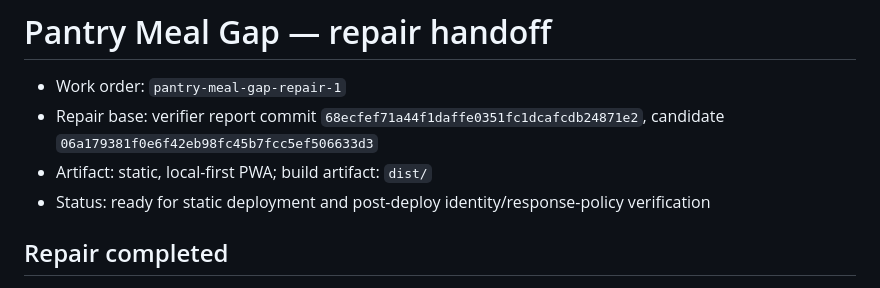
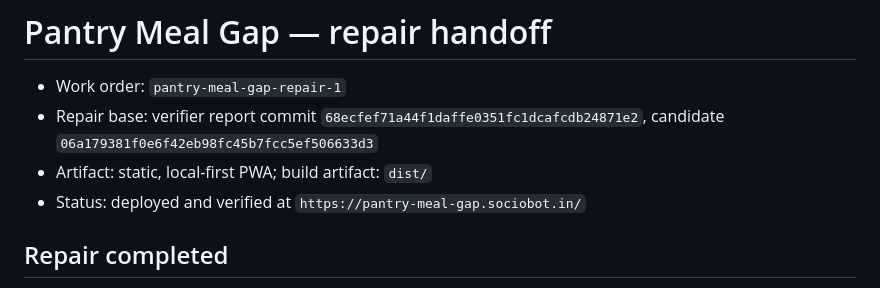
Before and after one commit to B-Divyesh/sf-pantry-meal-gap, a Markdown page: .factory/handoff.md, the part around the change. Drawn GitHub-style.

Commit message:
docs: mark repair deployment complete

```diff
--- a/.factory/handoff.md
+++ b/.factory/handoff.md
@@ -3,7 +3,7 @@
 - Work order: `pantry-meal-gap-repair-1`
 - Repair base: verifier report commit `68ecfef71a44f1daffe0351fc1dcafcdb24871e2`, candidate `06a179381f0e6f42eb98fc45b7fcc5ef506633d3`
 - Artifact: static, local-first PWA; build artifact: `dist/`
-- Status: ready for static deployment and post-deploy identity/response-policy verification
+- Status: deployed and verified at `https://pantry-meal-gap.sociobot.in/`
 
 ## Repair completed
 
```
